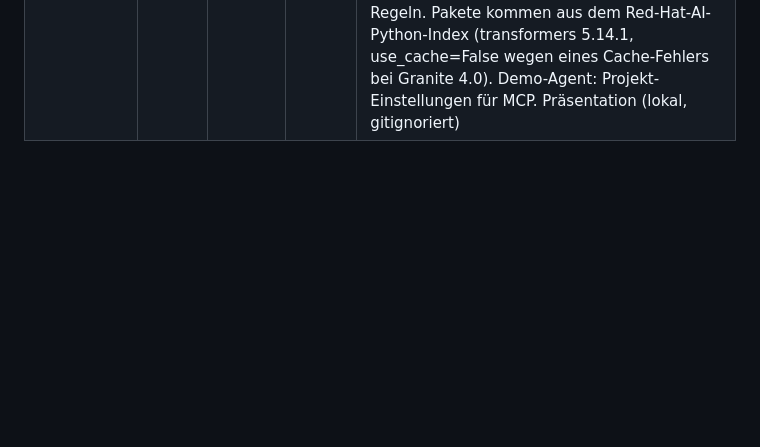
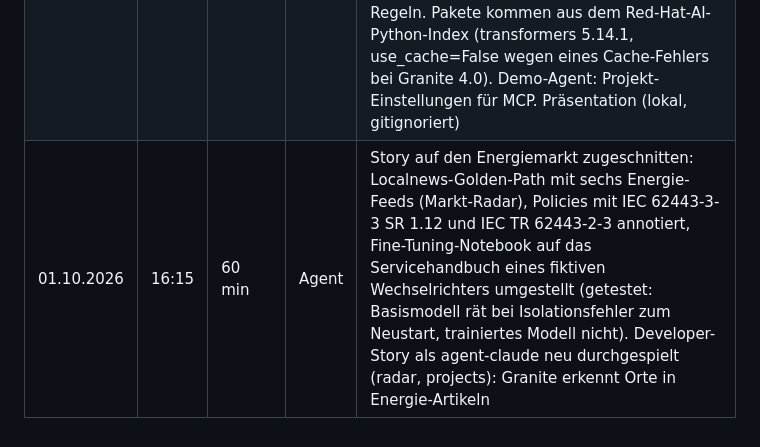
Before and after one commit to maxisses/portfolio-demo, a Markdown page: docs/build-journal.md, the part around the change. Rendered like a GitHub page; blank space fills up the shorter version.

Commit message:
Build-Journal: Story für den Energiemarkt
Co-Authored-By: Claude Opus 5.5 <noreply@anthropic.com>

```diff
--- a/docs/build-journal.md
+++ b/docs/build-journal.md
@@ -42,3 +42,4 @@ Jeder Arbeitsblock: Uhrzeit, Dauer, Ergebnis, wer (Agent = Claude Code, Mensch =
 | 01.10.2026 | 13:40 | 90 min | Agent | Alles Demo-Sichtbare auf Englisch (D47): AAP-Templates und Surveys ("Catalog: ...", "Operations: ..."), Playbook-Ausgaben, Commit-Nachrichten, generiertes YAML, Policies console-banner/edge-minimum-version/openshift-gitops-on-edge, MaaS-Namen, Notebook, Agent-Persona. Alte AAP-Objekte per aap_retired entfernt, alte Policies und MaaSAuthPolicies von Hand gelöscht (Argo-Apps mit prune: false). Dabei gefunden und behoben: DBaaS-Destroy scheiterte an PostGIS-Abhängigkeiten der App-Tabellen |
 | 01.10.2026 | 14:00 | 30 min | Agent | Tests nach der Umstellung: Developer-Story als agent-claude komplett grün (Namespace, Datenbank mit Freigabe, Localnews mit Granite). Operator: Workflow "Operations: Edge Upgrade" im Trockenlauf, beide Hook-Templates, Compliance-Pfad (ACM PolicyAutomation -> AAP als acm-automation -> Bericht in docs/compliance), Banner inform -> enforce -> zurückgesetzt. Gefunden und behoben: Argo CD wertete NonCompliant-Policies als Degraded und blockierte damit neue Commits bis zu 10 min (eigener Health-Check, gitops-config); Banner verschwinden beim Zurücksetzen (pruneObjectBehavior); Git-Abfrage alle 60 s statt 180 s |
 | 01.10.2026 | 15:10 | 70 min | Agent | ML-Engineer-Persona: Katalog-Item "AI Namespace" mit GPU-Schalter (PyTorch-CUDA-Workbench, Hardware-Profil nvidia-l4), Bestellung ml-lab als agent-claude, GPU-Pool skaliert auf 2 Knoten. Notebook 02-fine-tuning: Granite 4.0 350M per LoRA, 24 Beispiele, Training 11 s, Notebook 38 s; vorher generische Antworten, nachher Katalog-Regeln. Pakete kommen aus dem Red-Hat-AI-Python-Index (transformers 5.14.1, use_cache=False wegen eines Cache-Fehlers bei Granite 4.0). Demo-Agent: Projekt-Einstellungen für MCP. Präsentation (lokal, gitignoriert) |
+| 01.10.2026 | 16:15 | 60 min | Agent | Story auf den Energiemarkt zugeschnitten: Localnews-Golden-Path mit sechs Energie-Feeds (Markt-Radar), Policies mit IEC 62443-3-3 SR 1.12 und IEC TR 62443-2-3 annotiert, Fine-Tuning-Notebook auf das Servicehandbuch eines fiktiven Wechselrichters umgestellt (getestet: Basismodell rät bei Isolationsfehler zum Neustart, trainiertes Modell nicht). Developer-Story als agent-claude neu durchgespielt (radar, projects): Granite erkennt Orte in Energie-Artikeln |
```
